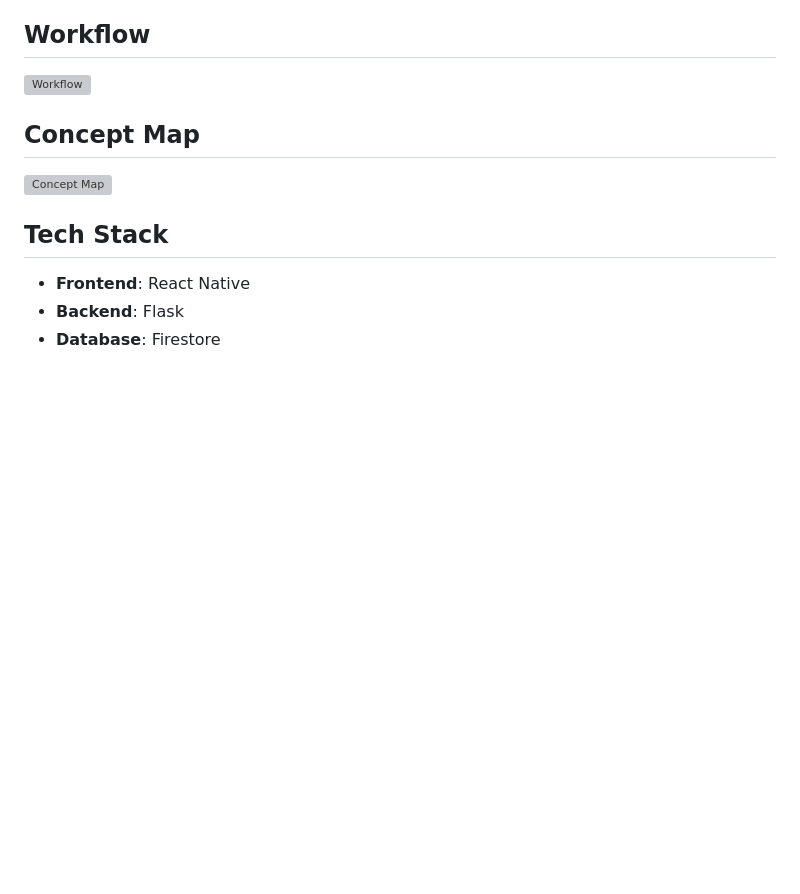
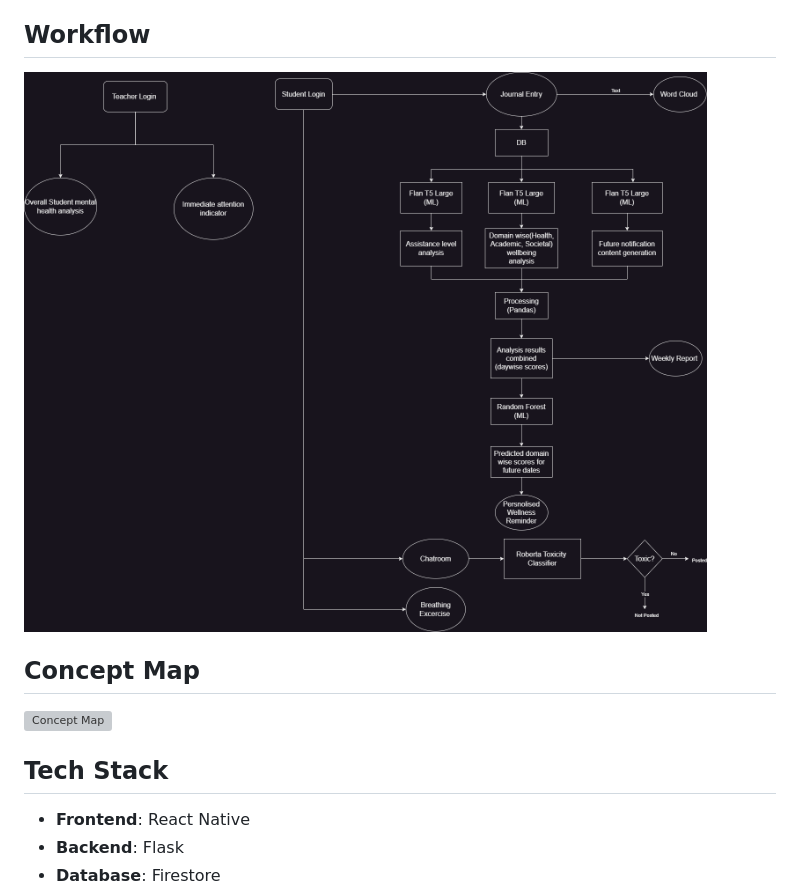
Before and after one commit to soumya2k4nathen/gryffindors-1-SUSTAIN-AI-THON, a Markdown page: README.md, the part around the change. GitHub-like rendering; pictures changed too: Design/workflow.png (added); blank space fills up the shorter version; grey boxes are pictures that could not be loaded.

Commit message:
workflow added

```diff
--- a/README.md
+++ b/README.md
@@ -18,7 +18,7 @@ Key features include:
 The app ensures user anonymity while delivering actionable insights and tailored support.
 
 ## Workflow
-![Workflow](path/to/your/image.png)
+![Workflow](./Design/workflow.png)
 
 ## Concept Map
 ![Concept Map](path/to/your/image.png)
```
